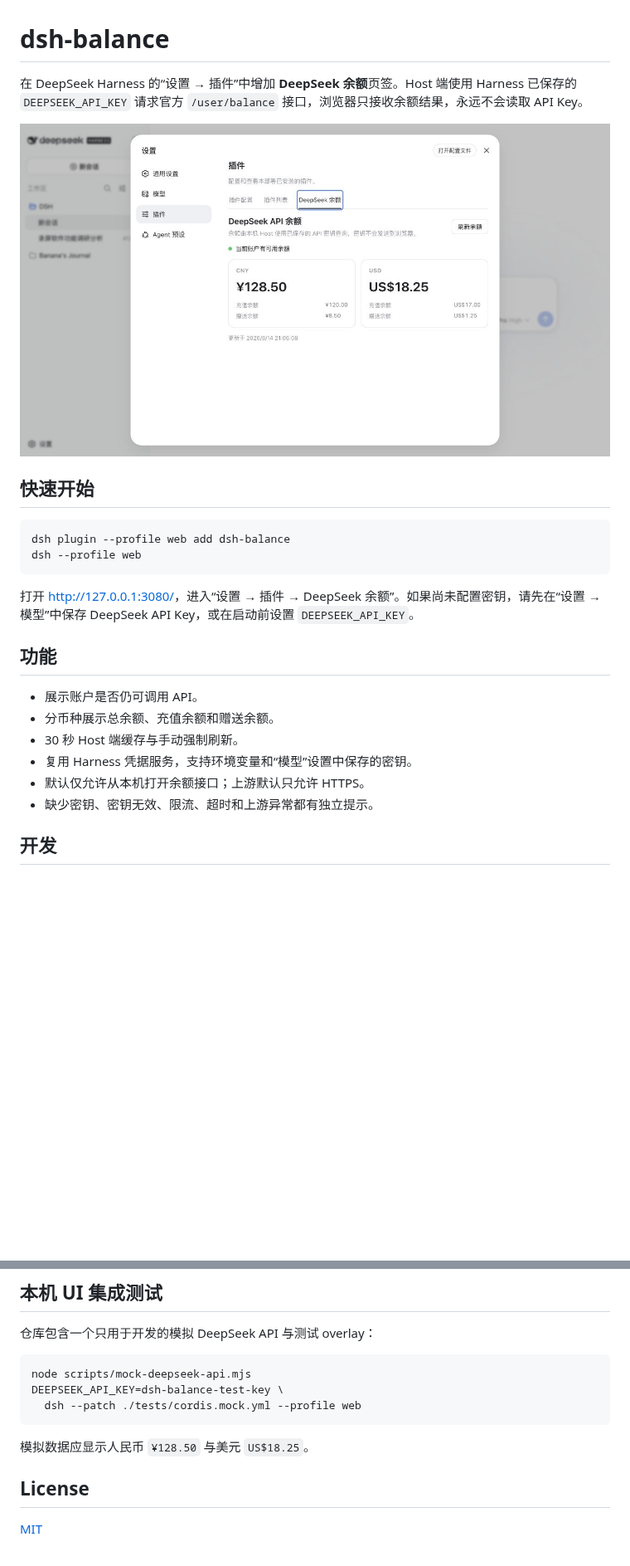
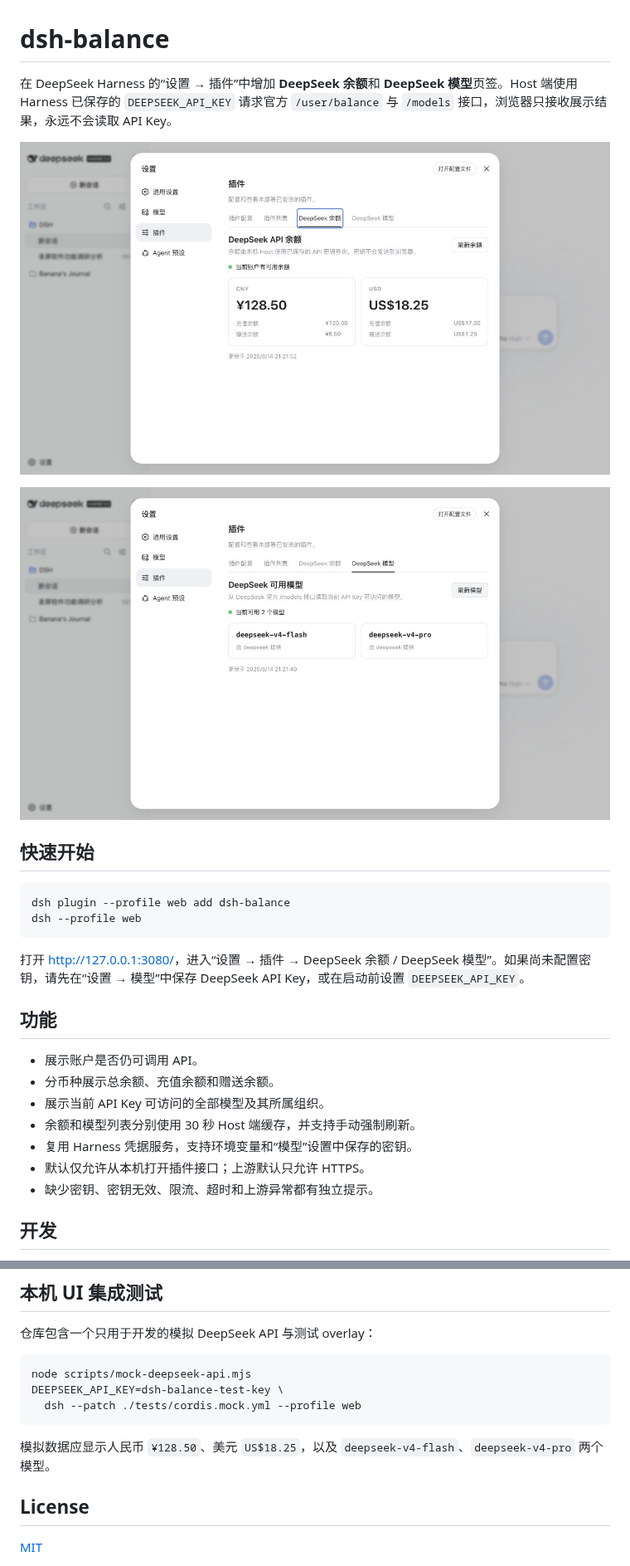
Before and after one commit to crazywoola/dsh-balance, a Markdown page: README.md, 2 parts joined by grey strips. Shown at 83% size. GitHub-like rendering; pictures changed too: docs/dsh-balance-settings.jpg, docs/dsh-models-settings.jpg (added); blank space fills up the shorter version.

Commit message:
feat: add DeepSeek model list

````diff
--- a/README.md
+++ b/README.md
@@ -1,8 +1,10 @@
 # dsh-balance
 
-在 DeepSeek Harness 的“设置 → 插件”中增加 **DeepSeek 余额**页签。Host 端使用 Harness 已保存的 `DEEPSEEK_API_KEY` 请求官方 `/user/balance` 接口，浏览器只接收余额结果，永远不会读取 API Key。
+在 DeepSeek Harness 的“设置 → 插件”中增加 **DeepSeek 余额**和 **DeepSeek 模型**页签。Host 端使用 Harness 已保存的 `DEEPSEEK_API_KEY` 请求官方 `/user/balance` 与 `/models` 接口，浏览器只接收展示结果，永远不会读取 API Key。
 
 ![DeepSeek 余额插件界面](./docs/dsh-balance-settings.jpg)
+
+![DeepSeek 模型插件界面](./docs/dsh-models-settings.jpg)
 
 ## 快速开始
 
@@ -11,15 +13,16 @@ dsh plugin --profile web add dsh-balance
 dsh --profile web
 ```
 
-打开 <http://127.0.0.1:3080/>，进入“设置 → 插件 → DeepSeek 余额”。如果尚未配置密钥，请先在“设置 → 模型”中保存 DeepSeek API Key，或在启动前设置 `DEEPSEEK_API_KEY`。
+打开 <http://127.0.0.1:3080/>，进入“设置 → 插件 → DeepSeek 余额 / DeepSeek 模型”。如果尚未配置密钥，请先在“设置 → 模型”中保存 DeepSeek API Key，或在启动前设置 `DEEPSEEK_API_KEY`。
 
 ## 功能
 
 - 展示账户是否仍可调用 API。
 - 分币种展示总余额、充值余额和赠送余额。
-- 30 秒 Host 端缓存与手动强制刷新。
+- 展示当前 API Key 可访问的全部模型及其所属组织。
+- 余额和模型列表分别使用 30 秒 Host 端缓存，并支持手动强制刷新。
 - 复用 Harness 凭据服务，支持环境变量和“模型”设置中保存的密钥。
-- 默认仅允许从本机打开余额接口；上游默认只允许 HTTPS。
+- 默认仅允许从本机打开插件接口；上游默认只允许 HTTPS。
 - 缺少密钥、密钥无效、限流、超时和上游异常都有独立提示。
 
 ## 开发
@@ -83,7 +86,7 @@ DEEPSEEK_API_KEY=dsh-balance-test-key \
   dsh --patch ./tests/cordis.mock.yml --profile web
 ```
 
-模拟数据应显示人民币 `¥128.50` 与美元 `US$18.25`。
+模拟数据应显示人民币 `¥128.50`、美元 `US$18.25`，以及 `deepseek-v4-flash`、`deepseek-v4-pro` 两个模型。
 
 ## License
 
````
Also changed, not shown: other parts of README.md (+2 -2 lines), 9 other files.
